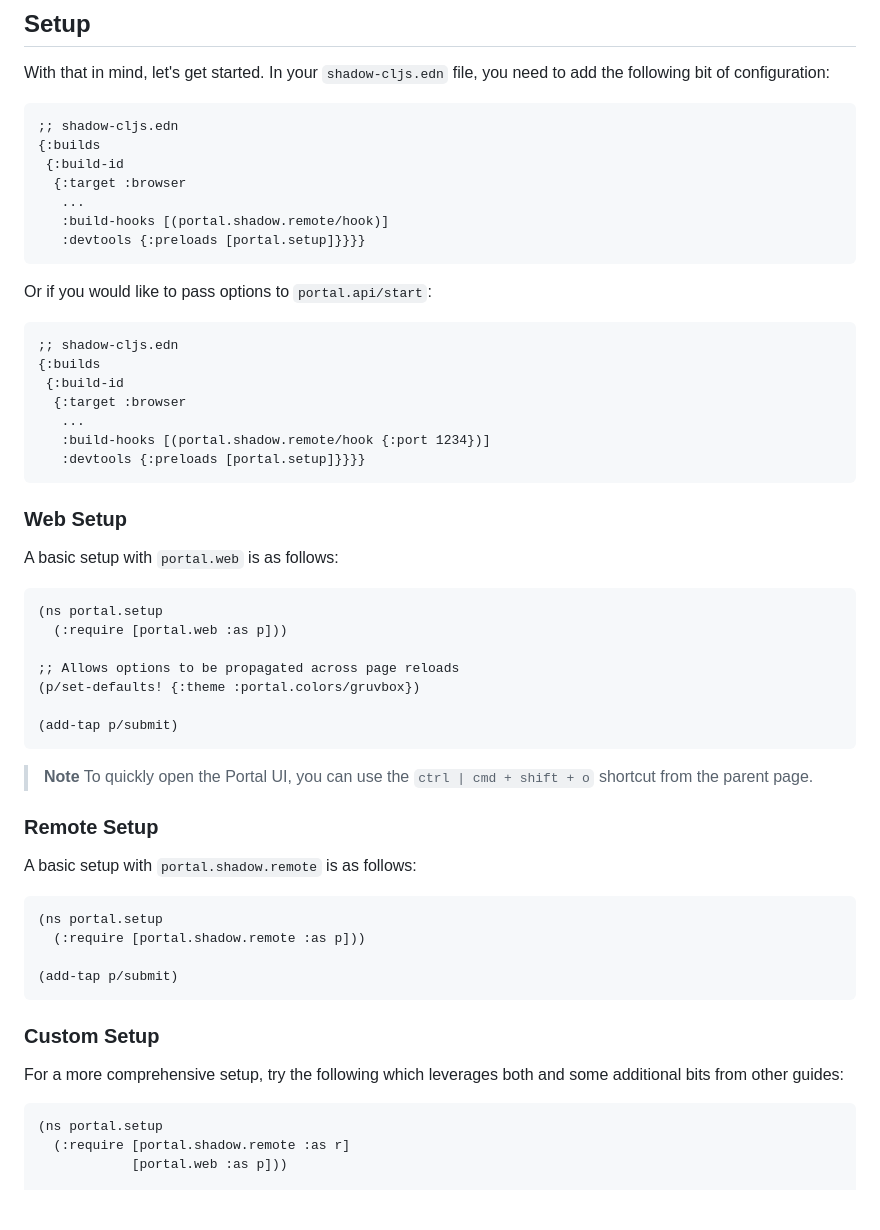
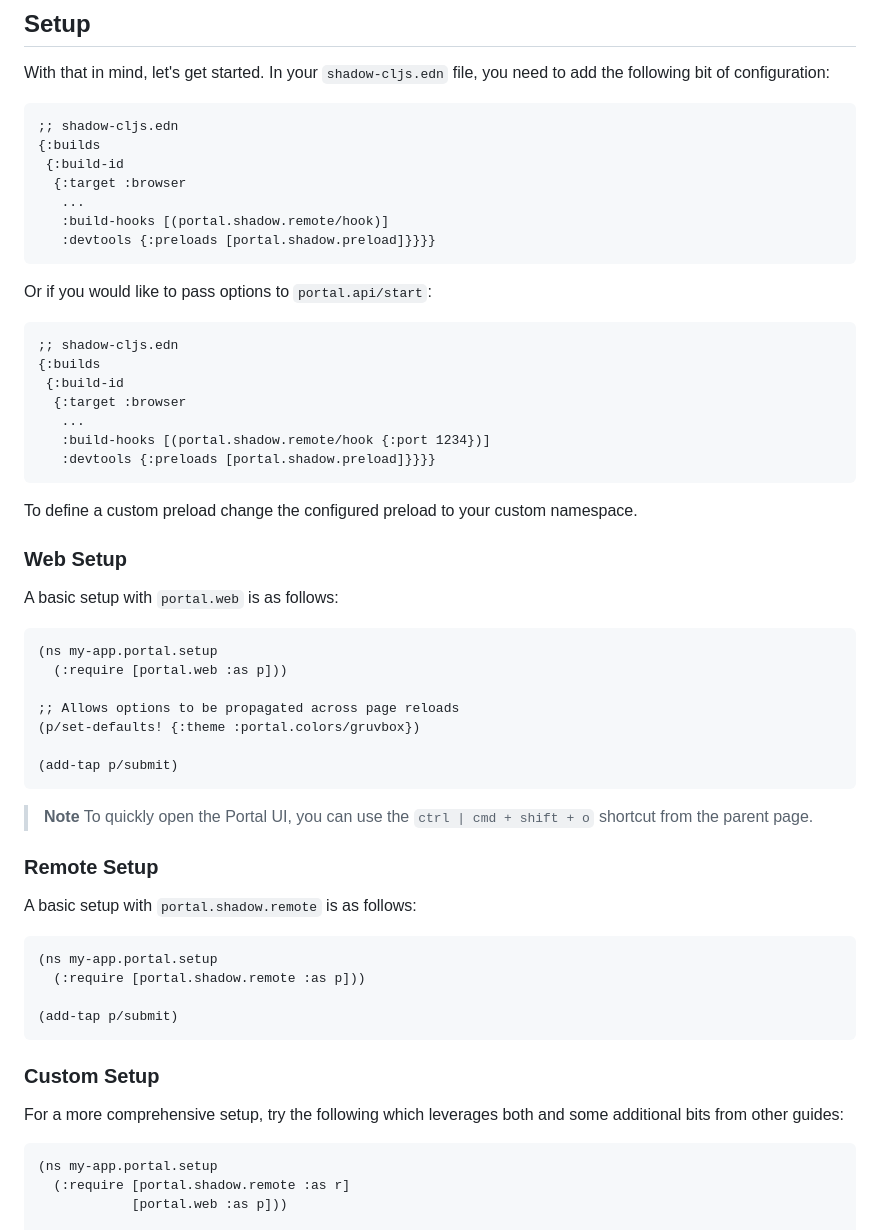
Before and after one commit to djblue/portal, a Markdown page: doc/guides/shadow-cljs.md, the part around the change. Drawn GitHub-style; blank space fills up the shorter version.

Commit message:
Change shadow config to existing preload and change custom preloads away from portal namespace.

````diff
--- a/doc/guides/shadow-cljs.md
+++ b/doc/guides/shadow-cljs.md
@@ -43,7 +43,7 @@ to add the following bit of configuration:
   {:target :browser
    ...
    :build-hooks [(portal.shadow.remote/hook)]
-   :devtools {:preloads [portal.setup]}}}}
+   :devtools {:preloads [portal.shadow.preload]}}}}
 ```
 
 Or if you would like to pass options to `portal.api/start`:
@@ -55,15 +55,17 @@ Or if you would like to pass options to `portal.api/start`:
   {:target :browser
    ...
    :build-hooks [(portal.shadow.remote/hook {:port 1234})]
-   :devtools {:preloads [portal.setup]}}}}
+   :devtools {:preloads [portal.shadow.preload]}}}}
 ```
+
+To define a custom preload change the configured preload to your custom namespace.
 
 ### Web Setup
 
 A basic setup with `portal.web` is as follows:
 
 ```clojure
-(ns portal.setup
+(ns my-app.portal.setup
   (:require [portal.web :as p]))
 
 ;; Allows options to be propagated across page reloads
@@ -80,7 +82,7 @@ A basic setup with `portal.web` is as follows:
 A basic setup with `portal.shadow.remote` is as follows:
 
 ```clojure
-(ns portal.setup
+(ns my-app.portal.setup
   (:require [portal.shadow.remote :as p]))
 
 (add-tap p/submit)
@@ -92,7 +94,7 @@ For a more comprehensive setup, try the following which leverages both and some
 additional bits from other guides:
 
 ```clojure
-(ns portal.setup
+(ns my-app.portal.setup
   (:require [portal.shadow.remote :as r]
             [portal.web :as p]))
 
````
